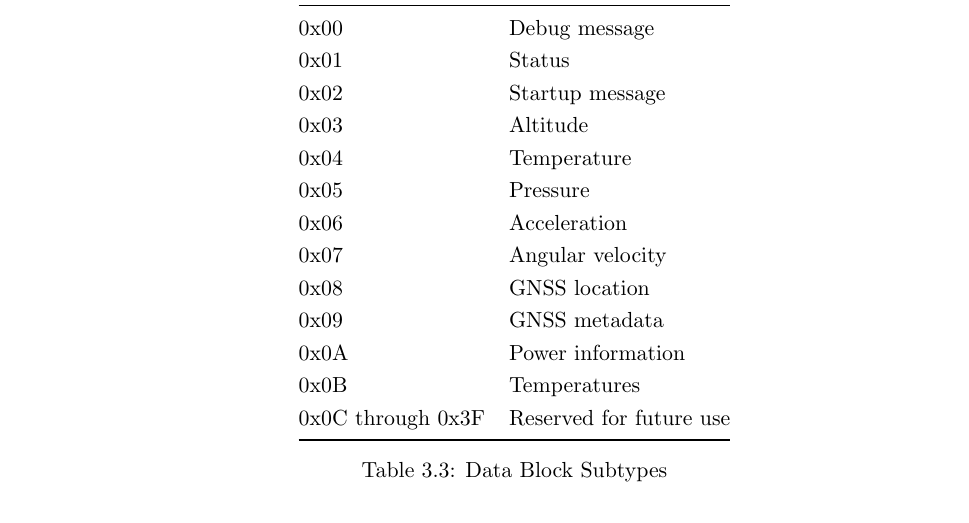
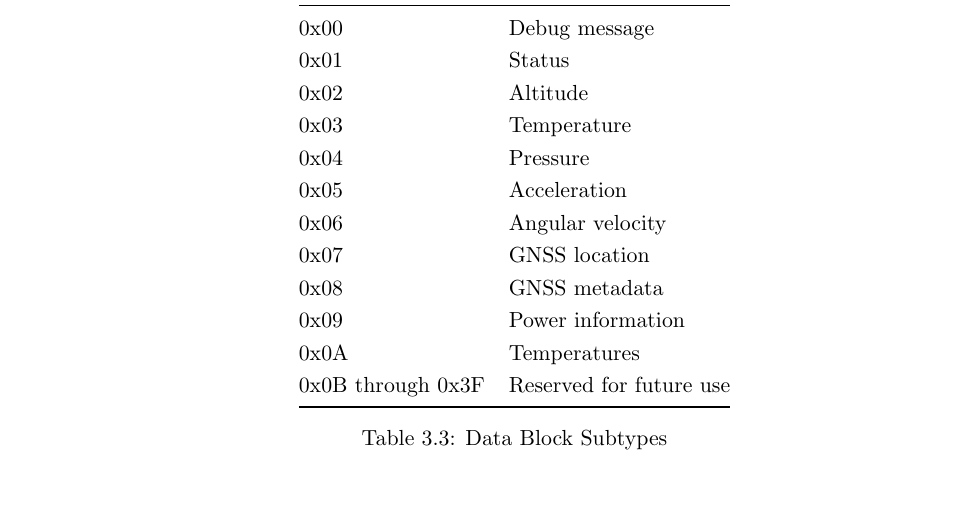
Before and after one commit to CarletonURocketry/telemetry-format, a LaTeX document (radio-packet-format/radio_packet_format.tex, which reads radio-packet-format/sections/packets/blocks/data/data.tex): part of page 11 of 19, cut so that both start at the same text, the shorter picture padded with empty space. Compiled offline with pdfLaTeX.

Commit message:
Removed startup message since it was never used/specified.

```diff
--- a/radio-packet-format/sections/packets/blocks/data/data.tex
+++ b/radio-packet-format/sections/packets/blocks/data/data.tex
@@ -10,17 +10,16 @@ Data blocks contain telemetry data. The possible sub-types data blocks are liste
         \midrule
         0x00              & Debug message           \\
         0x01              & Status                  \\
-        0x02              & Startup message         \\
-        0x03              & Altitude                \\
-        0x04              & Temperature             \\
-        0x05              & Pressure                \\
-        0x06              & Acceleration            \\
-        0x07              & Angular velocity        \\
-        0x08              & GNSS location           \\
-        0x09              & GNSS metadata           \\
-        0x0A              & Power information       \\
-        0x0B              & Temperatures            \\
-        0x0C through 0x3F & Reserved for future use \\
+        0x02              & Altitude                \\
+        0x03              & Temperature             \\
+        0x04              & Pressure                \\
+        0x05              & Acceleration            \\
+        0x06              & Angular velocity        \\
+        0x07              & GNSS location           \\
+        0x08              & GNSS metadata           \\
+        0x09              & Power information       \\
+        0x0A              & Temperatures            \\
+        0x0B through 0x3F & Reserved for future use \\
         \bottomrule
     \end{tabular}
     \caption{Data Block Subtypes}
```
Also changed, not shown: radio-packet-format/sections/packets/blocks/data/startup.tex (deleted), radio-packet-format/sections/packets/blocks/data/data.tex (1 more changed lines).
